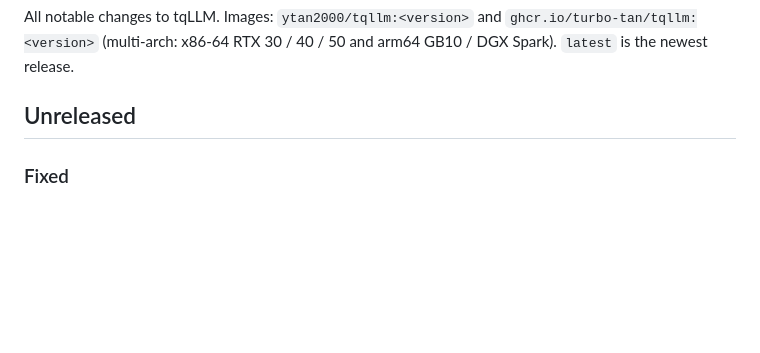
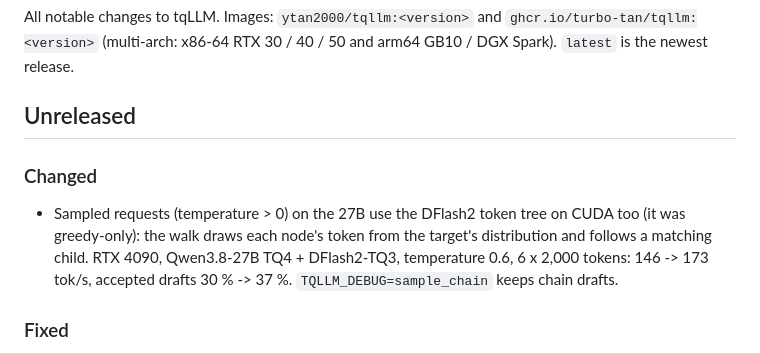
Before and after one commit to turbo-tan/tqllm, a Markdown page: CHANGELOG.md, the part around the change. Drawn GitHub-style; blank space fills up the shorter version.

Commit message:
CHANGELOG: Unreleased entry
Co-Authored-By: Claude Fable 5.2 <noreply@anthropic.com>

```diff
--- a/CHANGELOG.md
+++ b/CHANGELOG.md
@@ -4,6 +4,9 @@ All notable changes to tqLLM. Images: `ytan2000/tqllm:<version>` and `ghcr.io/tu
 x86-64 RTX 30 / 40 / 50 and arm64 GB10 / DGX Spark). `latest` is the newest release.
 
 ## Unreleased
+
+### Changed
+- Sampled requests (temperature > 0) on the 27B use the DFlash2 token tree on CUDA too (it was greedy-only): the walk draws each node's token from the target's distribution and follows a matching child. RTX 4090, Qwen3.8-27B TQ4 + DFlash2-TQ3, temperature 0.6, 6 x 2,000 tokens: 146 -> 173 tok/s, accepted drafts 30 % -> 37 %. `TQLLM_DEBUG=sample_chain` keeps chain drafts.
 
 ### Fixed
 - Sampled requests (temperature > 0) on the 27B drew their first token from the wrong prompt position since 1.6.0 (the first position of the final prefill chunk instead of the last prompt position). Greedy requests were not affected.
```
